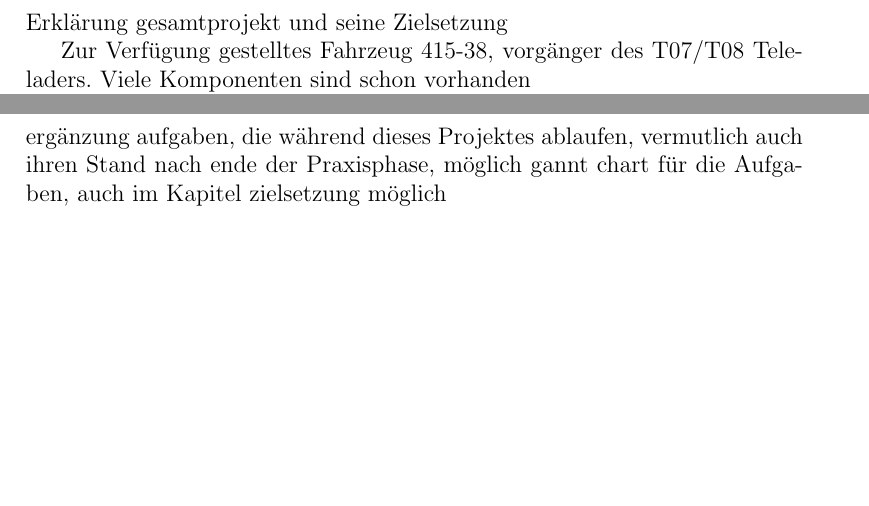
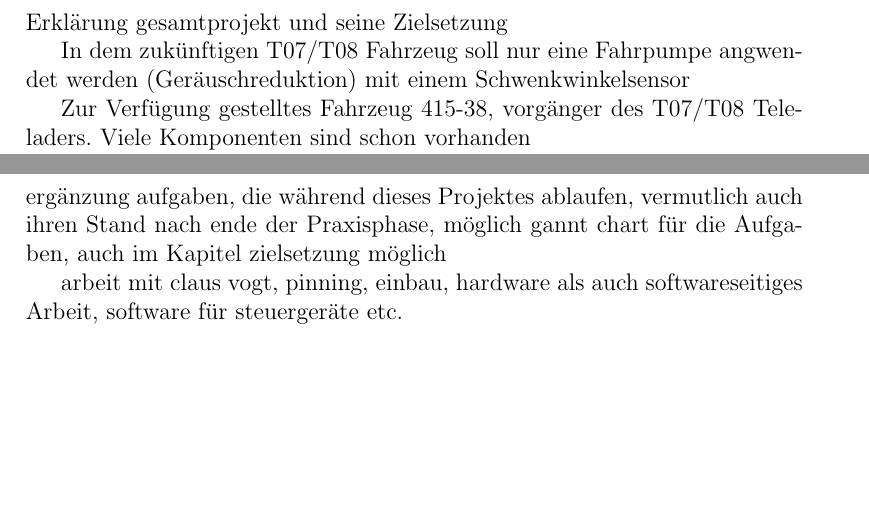
Before and after one commit to Lukiano12/T3000-Hausarbeit, a LaTeX document (main.tex): two parts of pages 10 and 11 of 12, joined at a grey line, cut so that both start at the same text. Compiled offline with pdfLaTeX.

Commit message:
Added a couple more footpoints to a couple of chapters, more to be written, introduction might get rewritten, still to be seen

```diff
--- a/main.tex
+++ b/main.tex
@@ -299,6 +299,10 @@ Gesamtperformance des Fahrantriebssystems.
 \section{Zielsetzung}
 Erklärung gesamtprojekt und seine Zielsetzung
 
+In dem zukünftigen T07/T08 Fahrzeug soll nur eine Fahrpumpe angwendet werden (Geräuschreduktion) mit einem Schwenkwinkelsensor
+
+
+
 Zur Verfügung gestelltes Fahrzeug 415-38, vorgänger des T07/T08 Teleladers. Viele Komponenten sind schon vorhanden
 
 
@@ -314,6 +318,8 @@ verwendete Programme für das Projekt (Visio, Excel, Zuken E3, ...)
 ergänzung aufgaben, die während dieses Projektes ablaufen, vermutlich auch ihren Stand nach ende der Praxisphase,
 möglich gannt chart für die Aufgaben, auch im Kapitel zielsetzung möglich
 
+arbeit mit claus vogt, pinning, einbau, hardware als auch softwareseitiges Arbeit, software für steuergeräte etc.
+
 \clearpage
 \section{Ausblick}
 
```
Also changed, not shown: main.pdf, main.tex (2 more changed lines), 3 other files.
